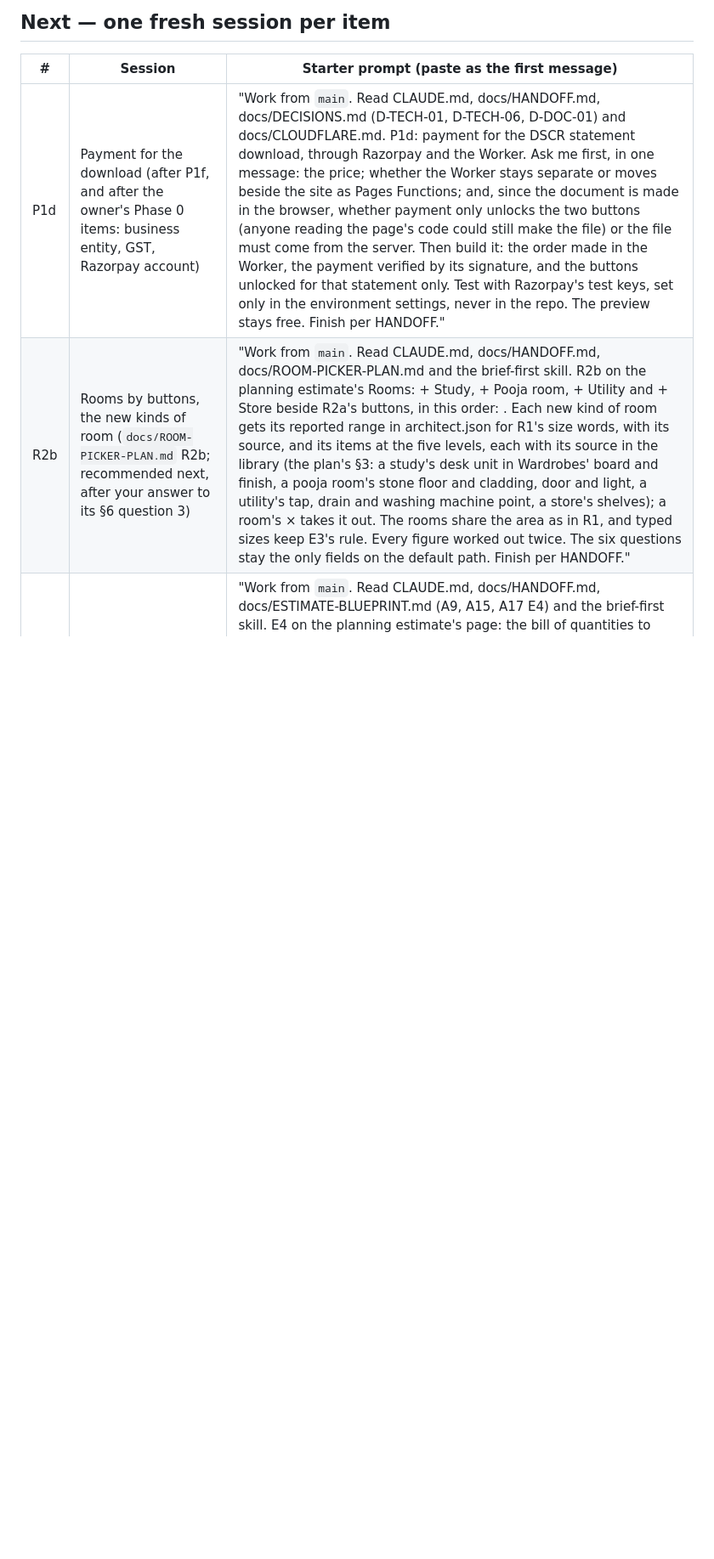
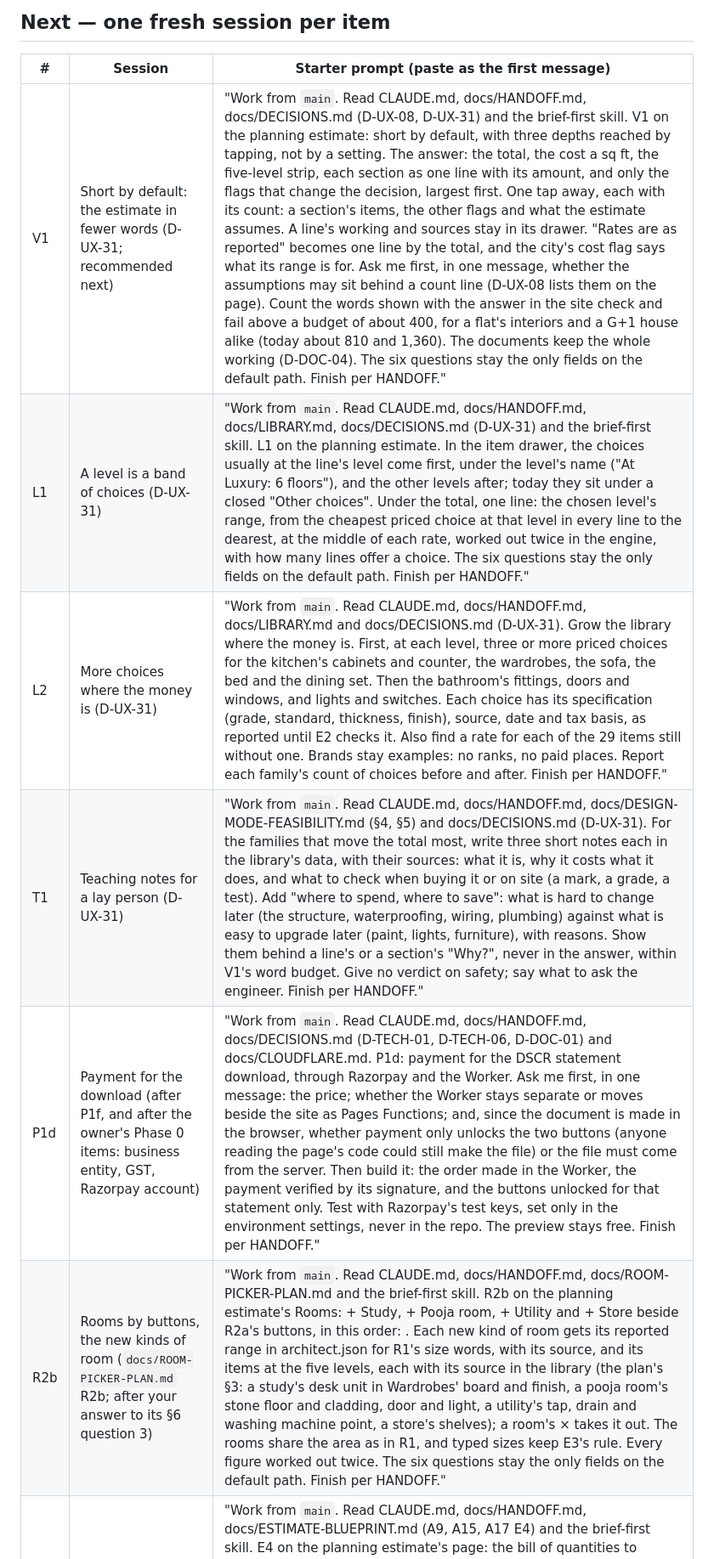
Before and after one commit to rsplenum/Finance_tools, a Markdown page: docs/HANDOFF.md, the part around one of its changes. Shown at 85% size. GitHub-like rendering; blank space fills up the shorter version.

```diff
--- a/docs/HANDOFF.md
+++ b/docs/HANDOFF.md
@@ -127,8 +128,12 @@ The test figures are model-worked until the owner confirms fictional cases A and
 ## Next — one fresh session per item
 | # | Session | Starter prompt (paste as the first message) |
 |---|---|---|
+| V1 | Short by default: the estimate in fewer words (D-UX-31; recommended next) | "Work from `main`. Read CLAUDE.md, docs/HANDOFF.md, docs/DECISIONS.md (D-UX-08, D-UX-31) and the brief-first skill. V1 on the planning estimate: short by default, with three depths reached by tapping, not by a setting. The answer: the total, the cost a sq ft, the five-level strip, each section as one line with its amount, and only the flags that change the decision, largest first. One tap away, each with its count: a section's items, the other flags and what the estimate assumes. A line's working and sources stay in its drawer. "Rates are as reported" becomes one line by the total, and the city's cost flag says what its range is for. Ask me first, in one message, whether the assumptions may sit behind a count line (D-UX-08 lists them on the page). Count the words shown with the answer in the site check and fail above a budget of about 400, for a flat's interiors and a G+1 house alike (today about 810 and 1,360). The documents keep the whole working (D-DOC-04). The six questions stay the only fields on the default path. Finish per HANDOFF." |
+| L1 | A level is a band of choices (D-UX-31) | "Work from `main`. Read CLAUDE.md, docs/HANDOFF.md, docs/LIBRARY.md, docs/DECISIONS.md (D-UX-31) and the brief-first skill. L1 on the planning estimate. In the item drawer, the choices usually at the line's level come first, under the level's name ("At Luxury: 6 floors"), and the other levels after; today they sit under a closed "Other choices". Under the total, one line: the chosen level's range, from the cheapest priced choice at that level in every line to the dearest, at the middle of each rate, worked out twice in the engine, with how many lines offer a choice. The six questions stay the only fields on the default path. Finish per HANDOFF." |
+| L2 | More choices where the money is (D-UX-31) | "Work from `main`. Read CLAUDE.md, docs/HANDOFF.md, docs/LIBRARY.md and docs/DECISIONS.md (D-UX-31). Grow the library where the money is. First, at each level, three or more priced choices for the kitchen's cabinets and counter, the wardrobes, the sofa, the bed and the dining set. Then the bathroom's fittings, doors and windows, and lights and switches. Each choice has its specification (grade, standard, thickness, finish), source, date and tax basis, as reported until E2 checks it. Also find a rate for each of the 29 items still without one. Brands stay examples: no ranks, no paid places. Report each family's count of choices before and after. Finish per HANDOFF." |
+| T1 | Teaching notes for a lay person (D-UX-31) | "Work from `main`. Read CLAUDE.md, docs/HANDOFF.md, docs/DESIGN-MODE-FEASIBILITY.md (§4, §5) and docs/DECISIONS.md (D-UX-31). For the families that move the total most, write three short notes each in the library's data, with their sources: what it is, why it costs what it does, and what to check when buying it or on site (a mark, a grade, a test). Add "where to spend, where to save": what is hard to change later (the structure, waterproofing, wiring, plumbing) against what is easy to upgrade later (paint, lights, furniture), with reasons. Show them behind a line's or a section's "Why?", never in the answer, within V1's word budget. Give no verdict on safety; say what to ask the engineer. Finish per HANDOFF." |
 | P1d | Payment for the download (after P1f, and after the owner's Phase 0 items: business entity, GST, Razorpay account) | "Work from `main`. Read CLAUDE.md, docs/HANDOFF.md, docs/DECISIONS.md (D-TECH-01, D-TECH-06, D-DOC-01) and docs/CLOUDFLARE.md. P1d: payment for the DSCR statement download, through Razorpay and the Worker. Ask me first, in one message: the price; whether the Worker stays separate or moves beside the site as Pages Functions; and, since the document is made in the browser, whether payment only unlocks the two buttons (anyone reading the page's code could still make the file) or the file must come from the server. Then build it: the order made in the Worker, the payment verified by its signature, and the buttons unlocked for that statement only. Test with Razorpay's test keys, set only in the environment settings, never in the repo. The preview stays free. Finish per HANDOFF." |
-| R2b | Rooms by buttons, the new kinds of room (`docs/ROOM-PICKER-PLAN.md` R2b; recommended next, after your answer to its §6 question 3) | "Work from `main`. Read CLAUDE.md, docs/HANDOFF.md, docs/ROOM-PICKER-PLAN.md and the brief-first skill. R2b on the planning estimate's Rooms: + Study, + Pooja room, + Utility and + Store beside R2a's buttons, in this order: <your order>. Each new kind of room gets its reported range in architect.json for R1's size words, with its source, and its items at the five levels, each with its source in the library (the plan's §3: a study's desk unit in Wardrobes' board and finish, a pooja room's stone floor and cladding, door and light, a utility's tap, drain and washing machine point, a store's shelves); a room's × takes it out. The rooms share the area as in R1, and typed sizes keep E3's rule. Every figure worked out twice. The six questions stay the only fields on the default path. Finish per HANDOFF." |
+| R2b | Rooms by buttons, the new kinds of room (`docs/ROOM-PICKER-PLAN.md` R2b; after your answer to its §6 question 3) | "Work from `main`. Read CLAUDE.md, docs/HANDOFF.md, docs/ROOM-PICKER-PLAN.md and the brief-first skill. R2b on the planning estimate's Rooms: + Study, + Pooja room, + Utility and + Store beside R2a's buttons, in this order: <your order>. Each new kind of room gets its reported range in architect.json for R1's size words, with its source, and its items at the five levels, each with its source in the library (the plan's §3: a study's desk unit in Wardrobes' board and finish, a pooja room's stone floor and cladding, door and light, a utility's tap, drain and washing machine point, a store's shelves); a room's × takes it out. The rooms share the area as in R1, and typed sizes keep E3's rule. Every figure worked out twice. The six questions stay the only fields on the default path. Finish per HANDOFF." |
 | E4 | A quotation in hand, and the bill of quantities for quotes (A9) | "Work from `main`. Read CLAUDE.md, docs/HANDOFF.md, docs/ESTIMATE-BLUEPRINT.md (A9, A15, A17 E4) and the brief-first skill. E4 on the planning estimate's page: the bill of quantities to download (the estimate's lines with their specifications and quantities, the rate and amount columns blank, for two or three contractors to quote like for like), and a quotation typed in (the existing typed path) matched line by line to the library's range at each level, flagged where a rate is far outside it, with what the quotation leaves out. Every figure worked out twice in the engine. The six questions stay the only fields on the default path. Finish per HANDOFF." |
 | E2 | Check the library against its sources (needs the network hosts below) | "Work from `main`. Read CLAUDE.md, docs/HANDOFF.md and docs/LIBRARY.md. Open each source in engine/data/sources.json, check each level item's figure against its page, fix any that differ, and mark the source checked; replace a rate with CPWD's DSR 2023 item (DSR (E&M) 2025 for electrical work) where one fits, with the city's index. Report what changed. Finish per HANDOFF." |
 
```
Also changed, not shown: other parts of docs/HANDOFF.md (+5 -4 lines), docs/DECISIONS.md (+1 -0 lines), docs/DESIGN-MODE-FEASIBILITY.md (+2 -0 lines).
